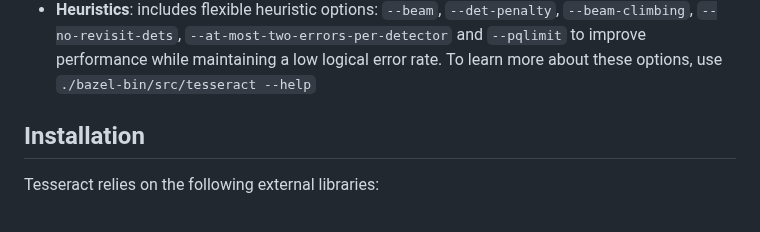
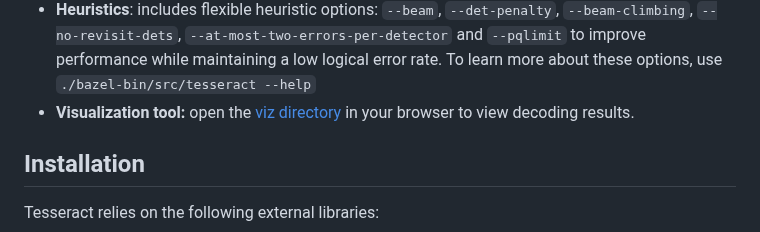
Before and after one commit to quantumlib/tesseract-decoder, a Markdown page: README.md, the part around one of its changes. Rendered like a GitHub page.

Commit message:
docs: add links to visualization tool and site

```diff
--- a/README.md
+++ b/README.md
@@ -51,6 +51,7 @@ We tested the Tesseract decoder for:
     `--beam-climbing`, `--no-revisit-dets`, `--at-most-two-errors-per-detector` and `--pqlimit` to
     improve performance while maintaining a low logical error rate. To learn more about these
     options, use `./bazel-bin/src/tesseract --help`
+*   **Visualization tool:** open the [viz directory](viz/) in your browser to view decoding results.
 
 ## Installation
 
```
Also changed, not shown: other parts of README.md (+1 -1 lines).
